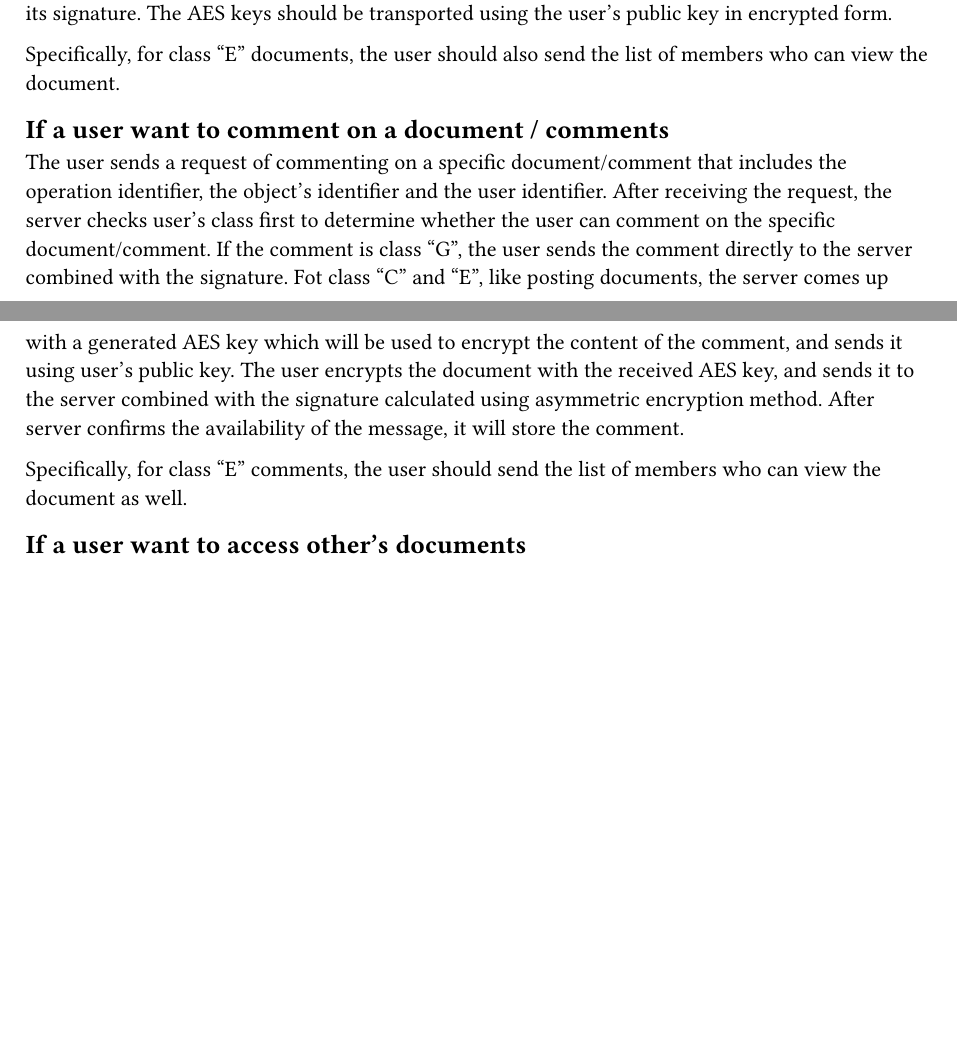
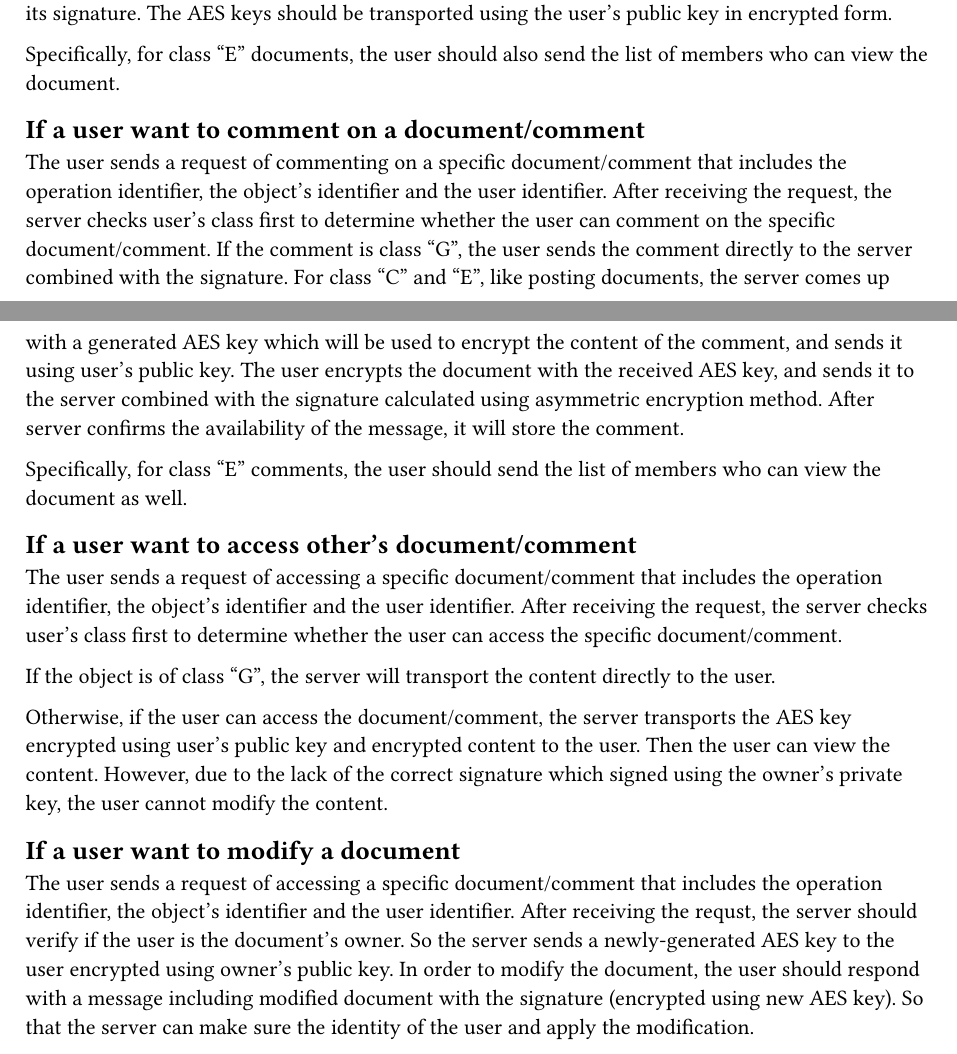
Before and after one commit to KurozawaChiaki/HKUMScCompSc_Assignments, a Typst document (COMP7906/assignment 3/assignment3.typ): two parts of pages 4 and 5 of 5, joined at a grey line, cut so that both start at the same text, the shorter picture padded with empty space. Compiled offline with Typst 0.15.

Commit message:
Update 7906 assignment 3
Q7 Finished

```diff
--- a/COMP7906/assignment 3/assignment3.typ
+++ b/COMP7906/assignment 3/assignment3.typ
@@ -147,10 +147,19 @@ The user sends a request to upload a document to the server, which includes the
 
 Specifically, for class "E" documents, the user should also send the list of members who can view the document.
 
-== If a user want to comment on a document / comments
+== If a user want to comment on a document/comment
 
-The user sends a request of commenting on a specific document/comment that includes the operation identifier, the object's identifier and the user identifier. After receiving the request, the server checks user's class first to determine whether the user can comment on the specific document/comment. If the comment is class "G", the user sends the comment directly to the server combined with the signature. Fot class "C" and "E", like posting documents, the server comes up with a generated AES key which will be used to encrypt the content of the comment, and sends it using user's public key. The user encrypts the document with the received AES key, and sends it to the server combined with the signature calculated using asymmetric encryption method. After server confirms the availability of the message, it will store the comment.
+The user sends a request of commenting on a specific document/comment that includes the operation identifier, the object's identifier and the user identifier. After receiving the request, the server checks user's class first to determine whether the user can comment on the specific document/comment. If the comment is class "G", the user sends the comment directly to the server combined with the signature. For class "C" and "E", like posting documents, the server comes up with a generated AES key which will be used to encrypt the content of the comment, and sends it using user's public key. The user encrypts the document with the received AES key, and sends it to the server combined with the signature calculated using asymmetric encryption method. After server confirms the availability of the message, it will store the comment.
 
 Specifically, for class "E" comments, the user should send the list of members who can view the document as well.
 
-== If a user want to access other's documents
+== If a user want to access other's document/comment
+
+The user sends a request of accessing a specific document/comment that includes the operation identifier, the object's identifier and the user identifier. After receiving the request, the server checks user's class first to determine whether the user can access the specific document/comment.
+
+If the object is of class "G", the server will transport the content directly to the user.
+
+Otherwise, if the user can access the document/comment, the server transports the AES key encrypted using user's public key and encrypted content to the user. Then the user can view the content. However, due to the lack of the correct signature which signed using the owner's private key, the user cannot modify the content.
+
+== If a user want to modify a document
+The user sends a request of accessing a specific document/comment that includes the operation identifier, the object's identifier and the user identifier. After receiving the requst, the server should verify if the user is the document's owner. So the server sends a newly-generated AES key to the user encrypted using owner's public key. In order to modify the document, the user should respond with a message including modified document with the signature (encrypted using new AES key). So that the server can make sure the identity of the user and apply the modification.
```
Also changed, not shown: COMP7906/assignment 3/assignment3.pdf, COMP7906/assignment 3/assignment3.typ (2 more changed lines).
